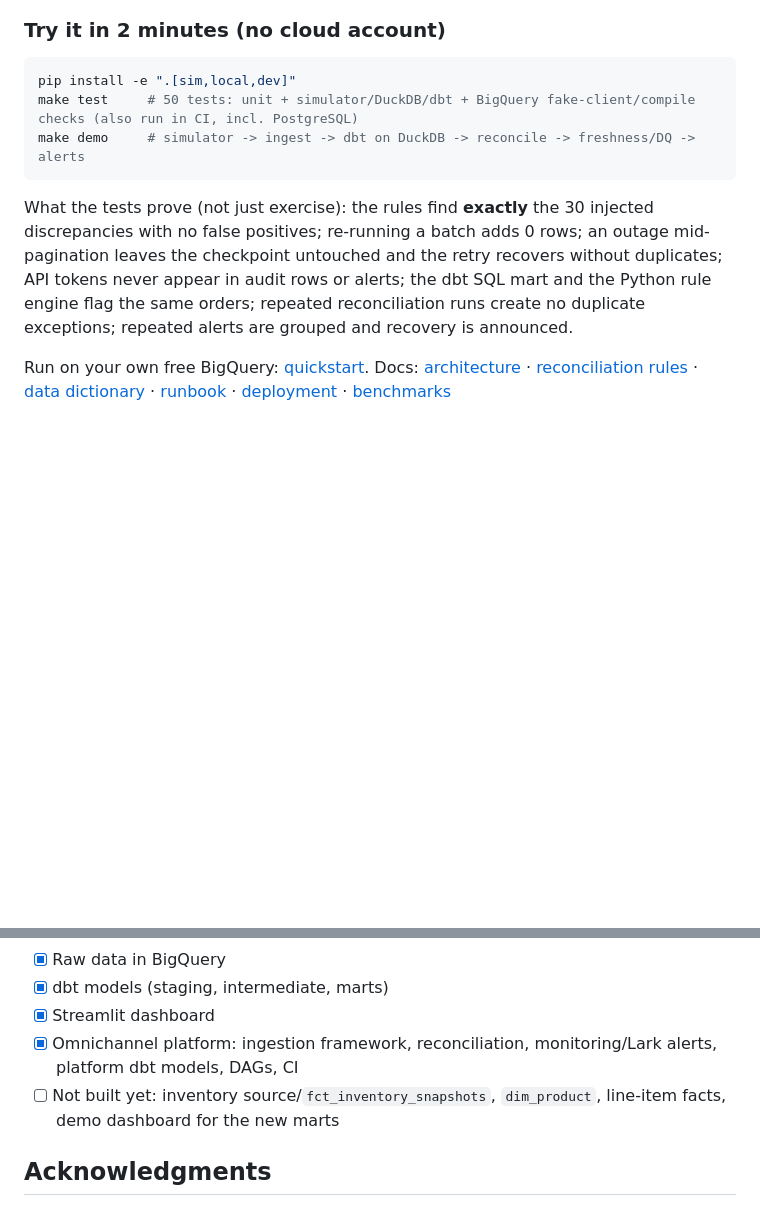
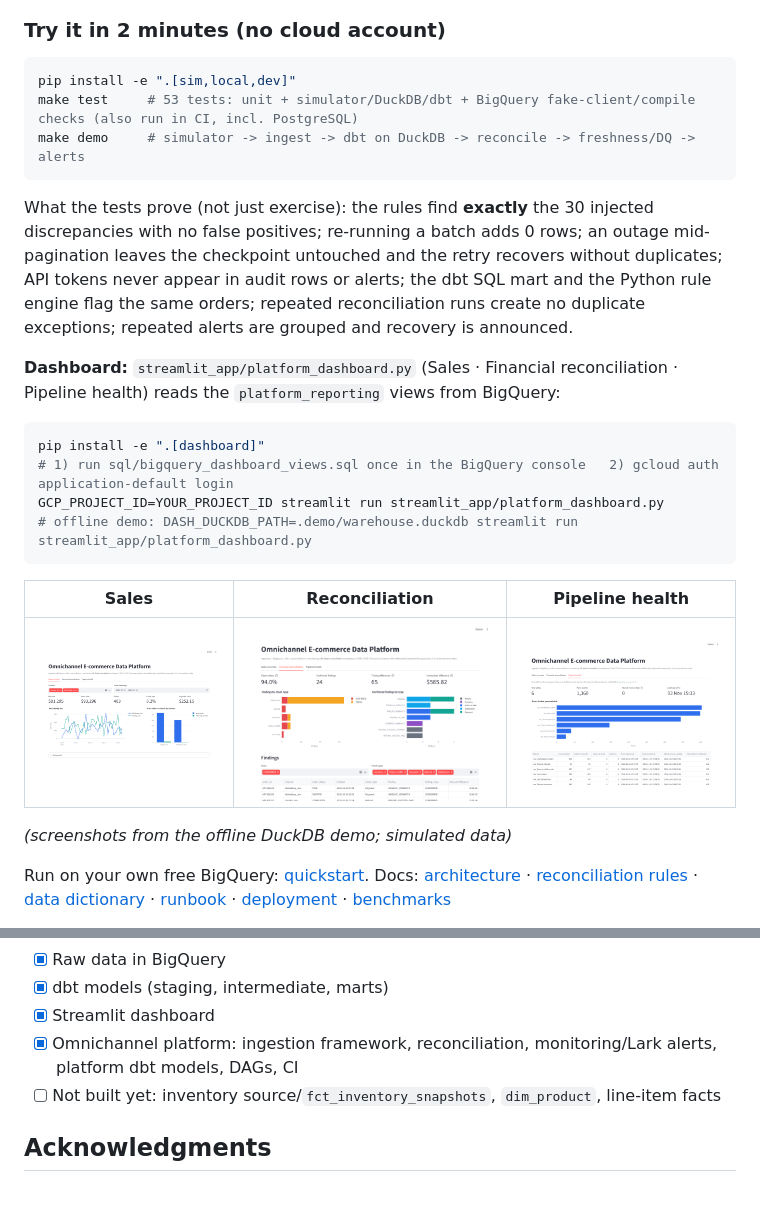
Before and after one commit to chaukydang/ecommerce-data-platform, a Markdown page: README.md, 2 parts joined by grey strips. Drawn GitHub-style; pictures changed too: docs/img/dashboard_pipeline_health.png (added), docs/img/dashboard_reconciliation.png (added), docs/img/dashboard_sales.png (added); blank space fills up the shorter version.

Commit message:
Add Streamlit platform dashboard on BigQuery reporting views

````diff
--- a/README.md
+++ b/README.md
@@ -232,7 +232,7 @@ Shopify/TikTok Shop integration.
 
 ```bash
 pip install -e ".[sim,local,dev]"
-make test     # 50 tests: unit + simulator/DuckDB/dbt + BigQuery fake-client/compile checks (also run in CI, incl. PostgreSQL)
+make test     # 53 tests: unit + simulator/DuckDB/dbt + BigQuery fake-client/compile checks (also run in CI, incl. PostgreSQL)
 make demo     # simulator -> ingest -> dbt on DuckDB -> reconcile -> freshness/DQ -> alerts
 ```
 
@@ -240,6 +240,19 @@ What the tests prove (not just exercise): the rules find **exactly** the 30 inje
 a batch adds 0 rows; an outage mid-pagination leaves the checkpoint untouched and the retry recovers without duplicates; API tokens never
 appear in audit rows or alerts; the dbt SQL mart and the Python rule engine flag the same orders; repeated reconciliation runs create no
 duplicate exceptions; repeated alerts are grouped and recovery is announced.
+
+**Dashboard:** `streamlit_app/platform_dashboard.py` (Sales · Financial reconciliation · Pipeline health) reads the `platform_reporting` views from BigQuery:
+```bash
+pip install -e ".[dashboard]"
+# 1) run sql/bigquery_dashboard_views.sql once in the BigQuery console   2) gcloud auth application-default login
+GCP_PROJECT_ID=YOUR_PROJECT_ID streamlit run streamlit_app/platform_dashboard.py
+# offline demo: DASH_DUCKDB_PATH=.demo/warehouse.duckdb streamlit run streamlit_app/platform_dashboard.py
+```
+| Sales | Reconciliation | Pipeline health |
+|---|---|---|
+| ![Sales](docs/img/dashboard_sales.png) | ![Reconciliation](docs/img/dashboard_reconciliation.png) | ![Health](docs/img/dashboard_pipeline_health.png) |
+
+*(screenshots from the offline DuckDB demo; simulated data)*
 
 Run on your own free BigQuery: [quickstart](docs/bigquery_free_quickstart.md).
 Docs: [architecture](docs/architecture.md) · [reconciliation rules](docs/reconciliation_rules.md) · [data dictionary](docs/data_dictionary.md) ·
@@ -260,7 +273,7 @@ Docs: [architecture](docs/architecture.md) · [reconciliation rules](docs/reconc
 - [x] dbt models (staging, intermediate, marts)
 - [x] Streamlit dashboard
 - [x] Omnichannel platform: ingestion framework, reconciliation, monitoring/Lark alerts, platform dbt models, DAGs, CI
-- [ ] Not built yet: inventory source/`fct_inventory_snapshots`, `dim_product`, line-item facts, demo dashboard for the new marts
+- [ ] Not built yet: inventory source/`fct_inventory_snapshots`, `dim_product`, line-item facts
 
 ## Acknowledgments
 
````
Also changed, not shown: 7 other files.
